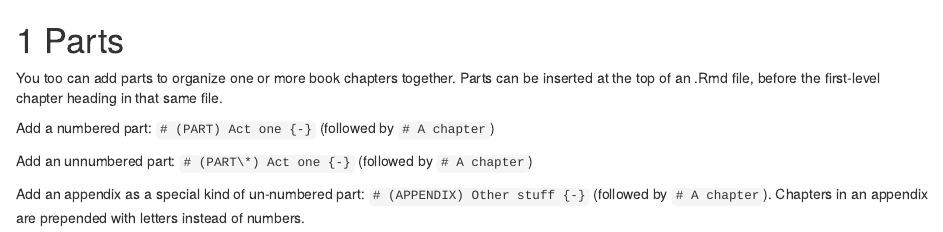
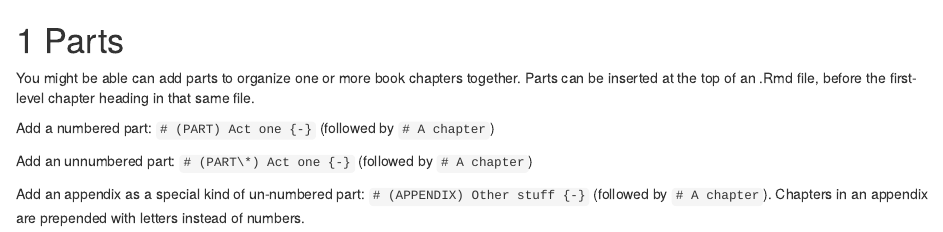
Before and after one commit to STA6257-LASSO-Group/LASSO_Org_Repo_10_23_2022, an R Markdown document (03-parts.Rmd): the page in a window 1100 px wide, from its top. Rendered offline with R 4.5, knitr and Pandoc, with nearby package versions; drawn as R Markdown's standard HTML page in place of the format the file asks for.

Commit message:
test commit

```diff
--- a/03-parts.Rmd
+++ b/03-parts.Rmd
@@ -1,6 +1,6 @@
 # Parts
 
-You too can add parts to organize one or more book chapters together. Parts can be inserted at the top of an .Rmd file, before the first-level chapter heading in that same file.
+You might be able can add parts to organize one or more book chapters together. Parts can be inserted at the top of an .Rmd file, before the first-level chapter heading in that same file.
 
 Add a numbered part: `# (PART) Act one {-}` (followed by `# A chapter`)
 
```
